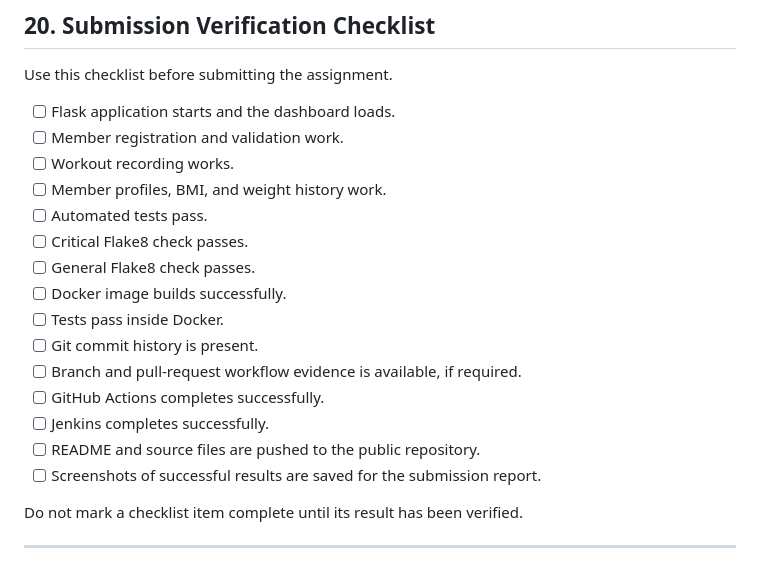
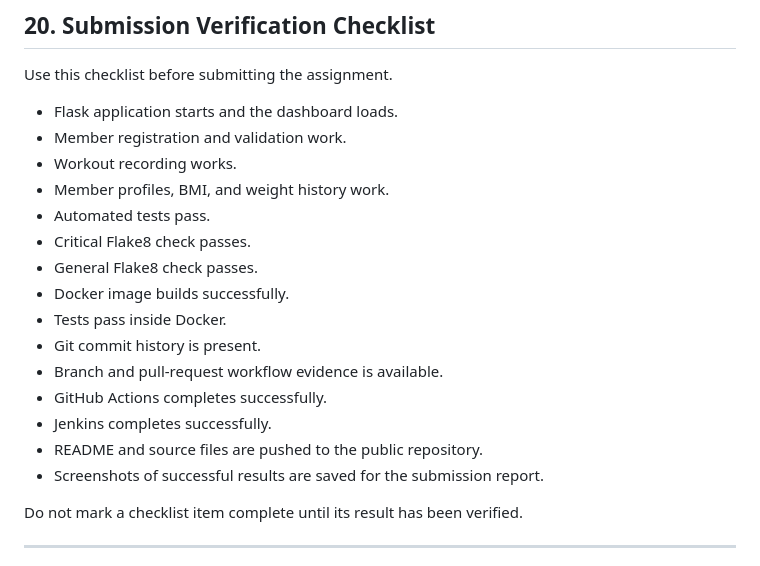
Before and after one commit to 2026ht66025/ACEest-Fitness-Project, a Markdown page: README.md, the part around the change. GitHub-like rendering.

Commit message:
Format submission checklist as bullet list

```diff
--- a/README.md
+++ b/README.md
@@ -667,21 +667,21 @@ The container may have created a new database. Use a volume mount when persisten
 
 Use this checklist before submitting the assignment.
 
-- [ ] Flask application starts and the dashboard loads.
-- [ ] Member registration and validation work.
-- [ ] Workout recording works.
-- [ ] Member profiles, BMI, and weight history work.
-- [ ] Automated tests pass.
-- [ ] Critical Flake8 check passes.
-- [ ] General Flake8 check passes.
-- [ ] Docker image builds successfully.
-- [ ] Tests pass inside Docker.
-- [ ] Git commit history is present.
-- [ ] Branch and pull-request workflow evidence is available, if required.
-- [ ] GitHub Actions completes successfully.
-- [ ] Jenkins completes successfully.
-- [ ] README and source files are pushed to the public repository.
-- [ ] Screenshots of successful results are saved for the submission report.
+- Flask application starts and the dashboard loads.
+- Member registration and validation work.
+- Workout recording works.
+- Member profiles, BMI, and weight history work.
+- Automated tests pass.
+- Critical Flake8 check passes.
+- General Flake8 check passes.
+- Docker image builds successfully.
+- Tests pass inside Docker.
+- Git commit history is present.
+- Branch and pull-request workflow evidence is available.
+- GitHub Actions completes successfully.
+- Jenkins completes successfully.
+- README and source files are pushed to the public repository.
+- Screenshots of successful results are saved for the submission report.
 
 Do not mark a checklist item complete until its result has been verified.
 
```
